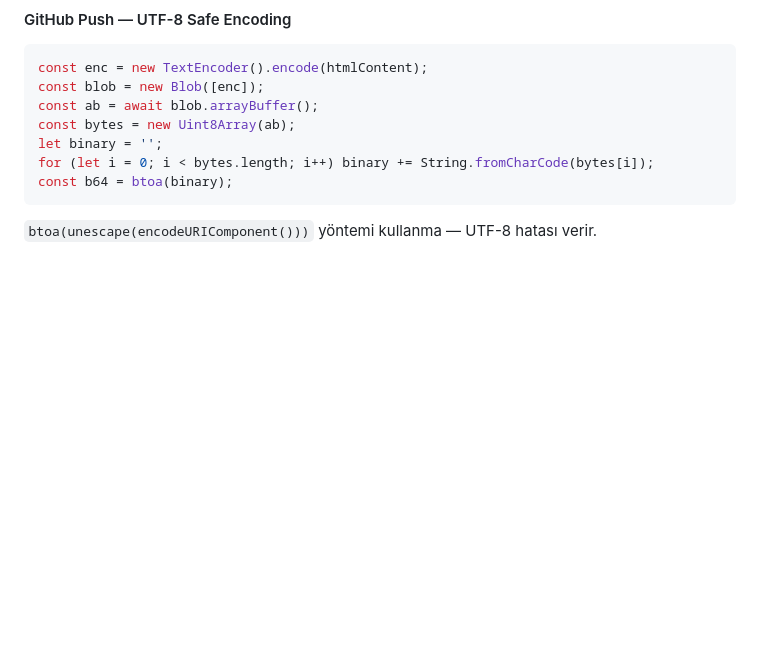
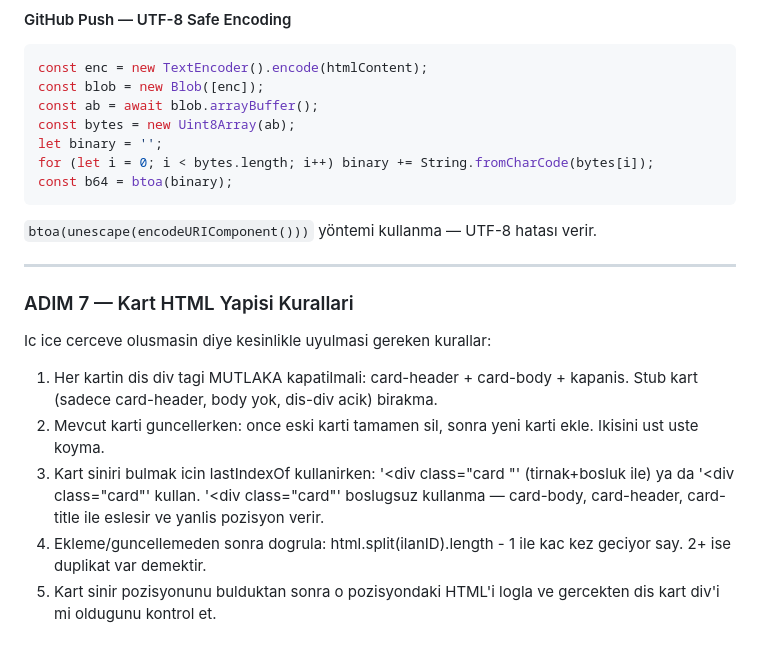
Before and after one commit to isaxozdemir/araba, a Markdown page: instructions.md, the part around the change. GitHub-like rendering; blank space fills up the shorter version.

Commit message:
docs: add ADIM 7 card HTML structure rules to prevent nesting bugs

````diff
--- a/instructions.md
+++ b/instructions.md
@@ -384,3 +384,16 @@ for (let i = 0; i < bytes.length; i++) binary += String.fromCharCode(bytes[i]);
 const b64 = btoa(binary);
 ```
 `btoa(unescape(encodeURIComponent()))` yöntemi kullanma — UTF-8 hatası verir.
+
+
+---
+
+### ADIM 7 — Kart HTML Yapisi Kurallari
+
+Ic ice cerceve olusmasin diye kesinlikle uyulmasi gereken kurallar:
+
+1. Her kartin dis div tagi MUTLAKA kapatilmali: card-header + card-body + kapanis. Stub kart (sadece card-header, body yok, dis-div acik) birakma.
+2. Mevcut karti guncellerken: once eski karti tamamen sil, sonra yeni karti ekle. Ikisini ust uste koyma.
+3. Kart siniri bulmak icin lastIndexOf kullanirken: '<div class="card "' (tirnak+bosluk ile) ya da '<div class="card"' kullan. '<div class="card"' boslugsuz kullanma — card-body, card-header, card-title ile eslesir ve yanlis pozisyon verir.
+4. Ekleme/guncellemeden sonra dogrula: html.split(ilanID).length - 1 ile kac kez geciyor say. 2+ ise duplikat var demektir.
+5. Kart sinir pozisyonunu bulduktan sonra o pozisyondaki HTML'i logla ve gercekten dis kart div'i mi oldugunu kontrol et.
````
